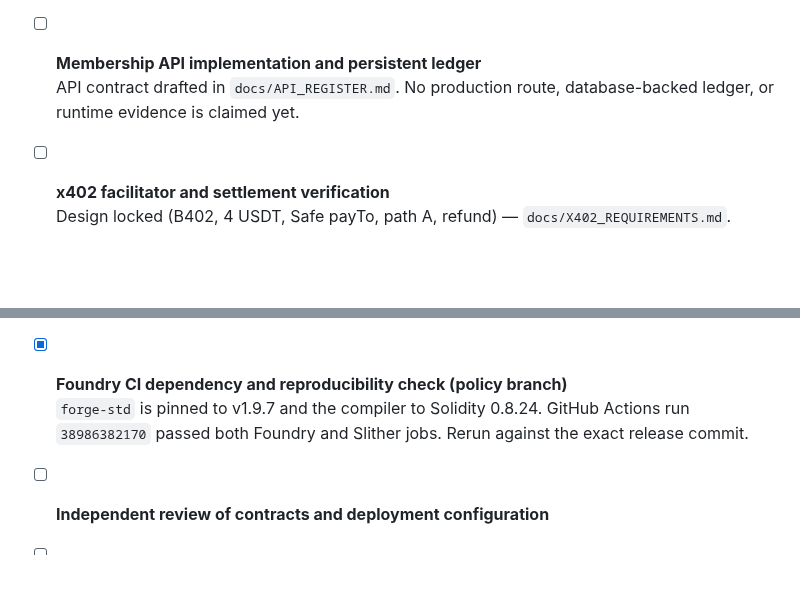
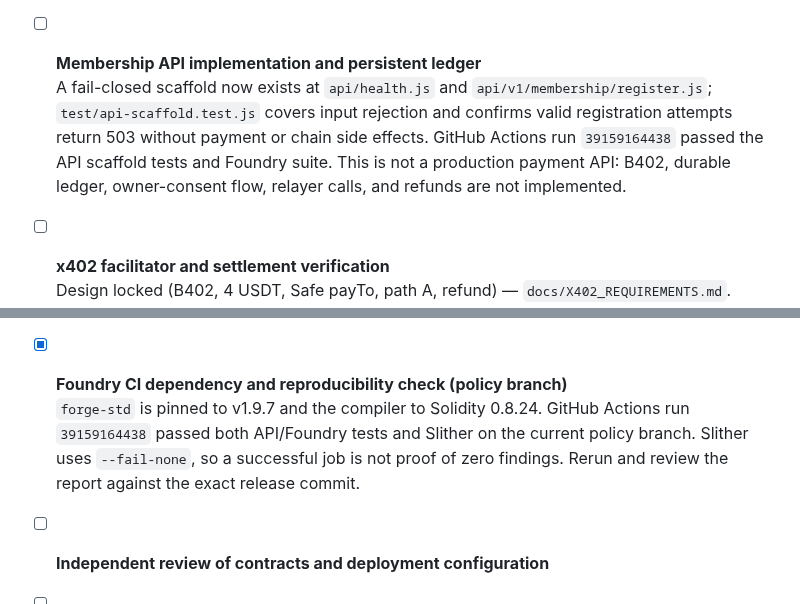
Before and after one commit to wadezigh96/BiP4444, a Markdown page: docs/AUDIT_GATES.md, 2 parts joined by grey strips. Drawn GitHub-style; blank space fills up the shorter version.

Commit message:
Record fail-closed API scaffold and latest CI evidence

```diff
--- a/docs/AUDIT_GATES.md
+++ b/docs/AUDIT_GATES.md
@@ -18,7 +18,7 @@
   Evidence: `docs/evidence/PHASE1_FOUNDRY_CI_2026-10-17.md`. CI passed 45 reported tests: 28 controller tests, 15 relayer tests, and the invariant/fork test harnesses. The stateful invariant suite ran 256 sequences / 128,000 handler calls with no reverts. The fork function skipped internally because `BSC_RPC_URL` was not configured; the live-fork gate remains open separately.
 
 - [ ] **Membership API implementation and persistent ledger**
-  API contract drafted in `docs/API_REGISTER.md`. No production route, database-backed ledger, or runtime evidence is claimed yet.
+  A fail-closed scaffold now exists at `api/health.js` and `api/v1/membership/register.js`; `test/api-scaffold.test.js` covers input rejection and confirms valid registration attempts return 503 without payment or chain side effects. GitHub Actions run `39159164438` passed the API scaffold tests and Foundry suite. This is not a production payment API: B402, durable ledger, owner-consent flow, relayer calls, and refunds are not implemented.
 
 - [ ] **x402 facilitator and settlement verification**
   Design locked (B402, 4 USDT, Safe payTo, path A, refund) — `docs/X402_REQUIREMENTS.md`. Runtime evidence TBD. Verify current official B402 API/SDK documentation before implementing an adapter.
@@ -42,7 +42,7 @@
   B402/API settlement, payer-to-agent binding, idempotency, wrong amount/asset/chain/payTo, cap-full, and refund tests remain open. Alert Shield tests remain open.
 
 - [x] **Foundry CI dependency and reproducibility check (policy branch)**
-  `forge-std` is pinned to v1.9.7 and the compiler to Solidity 0.8.24. GitHub Actions run `38986382170` passed both Foundry and Slither jobs. Rerun against the exact release commit.
+  `forge-std` is pinned to v1.9.7 and the compiler to Solidity 0.8.24. GitHub Actions run `39159164438` passed both API/Foundry tests and Slither on the current policy branch. Slither uses `--fail-none`, so a successful job is not proof of zero findings. Rerun and review the report against the exact release commit.
 
 - [ ] **Independent review of contracts and deployment configuration**
 
```
Also changed, not shown: other parts of docs/AUDIT_GATES.md (+1 -1 lines).
